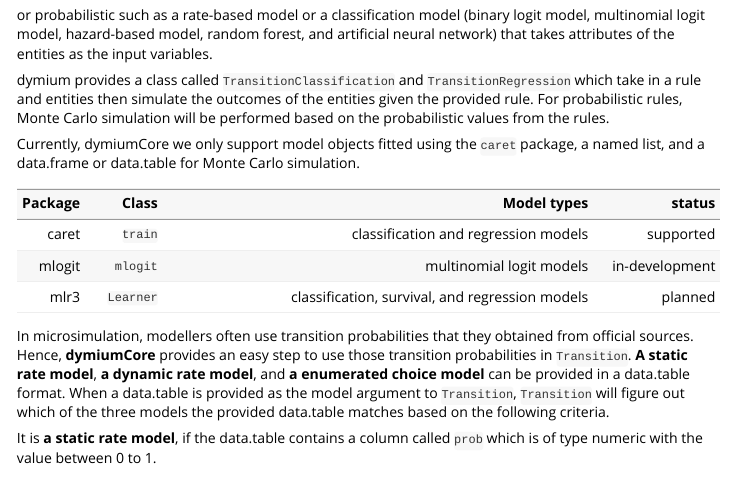
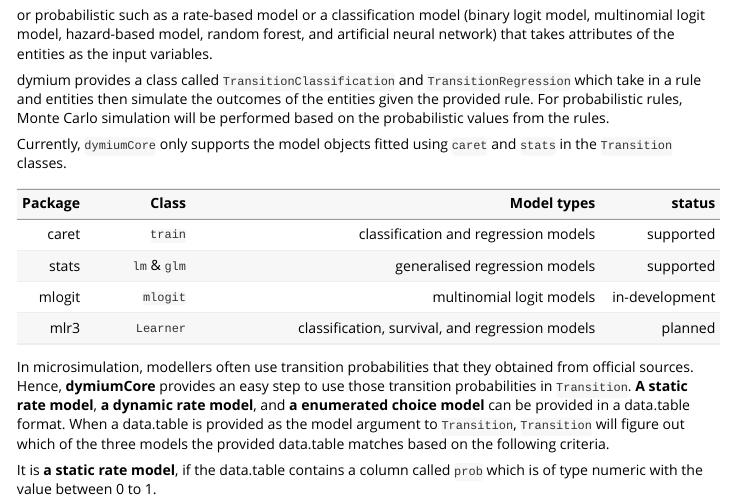
Before and after one commit to dymium-org/core, an R Markdown document (vignettes/dymium-intro.Rmd): the page in a window 1100 px wide, from 760 px down. Rendered offline with R 4.5, knitr and Pandoc, with nearby package versions; some code elsewhere in the file could not run offline; long lines of code are wrapped.

Commit message:
docs: mention the stats package in the intro vignette

```diff
--- a/vignettes/dymium-intro.Rmd
+++ b/vignettes/dymium-intro.Rmd
@@ -52,18 +52,16 @@
 and artificial neural network) that takes attributes of the entities as the
 input variables.
 
-dymium provides a class called `TransitionClassification` and `TransitionRegression` which
-take in a rule and entities then simulate the outcomes of the entities given the provided rule.
-For probabilistic rules, Monte Carlo simulation will be performed based on the probabilistic values from the rules.
+dymium provides a class called `TransitionClassification` and `TransitionRegression` which take in a rule and entities then simulate the outcomes of the entities given the provided rule.  For probabilistic rules, Monte Carlo simulation will be performed based on the probabilistic values from the rules.
 
-Currently, dymiumCore we only support model objects fitted using the `caret` package,
-a named list, and a data.frame or data.table for Monte Carlo simulation.
+Currently, `dymiumCore` only supports the model objects fitted using `caret` and `stats` in the `Transition` classes.
 
-| Package |     Class |                                     Model types |         status |
-| ------: | --------: | ----------------------------------------------: | -------------: |
-|   caret |   `train` |            classification and regression models |      supported |
-|  mlogit |  `mlogit` |                        multinomial logit models | in-development |
-|    mlr3 | `Learner` | classification, survival, and regression models |        planned |
+| Package |        Class |                                     Model types |         status |
+| ------: | -----------: | ----------------------------------------------: | -------------: |
+|   caret |      `train` |            classification and regression models |      supported |
+|   stats | `lm` & `glm` |                   generalised regression models |      supported |
+|  mlogit |     `mlogit` |                        multinomial logit models | in-development |
+|    mlr3 |    `Learner` | classification, survival, and regression models |        planned |
 
 In microsimulation, modellers often use transition probabilities that they obtained
 from official sources. Hence, __dymiumCore__ provides an easy step to use those
```
Also changed, not shown: vignettes/dymium-intro.Rmd (1 more changed lines).
